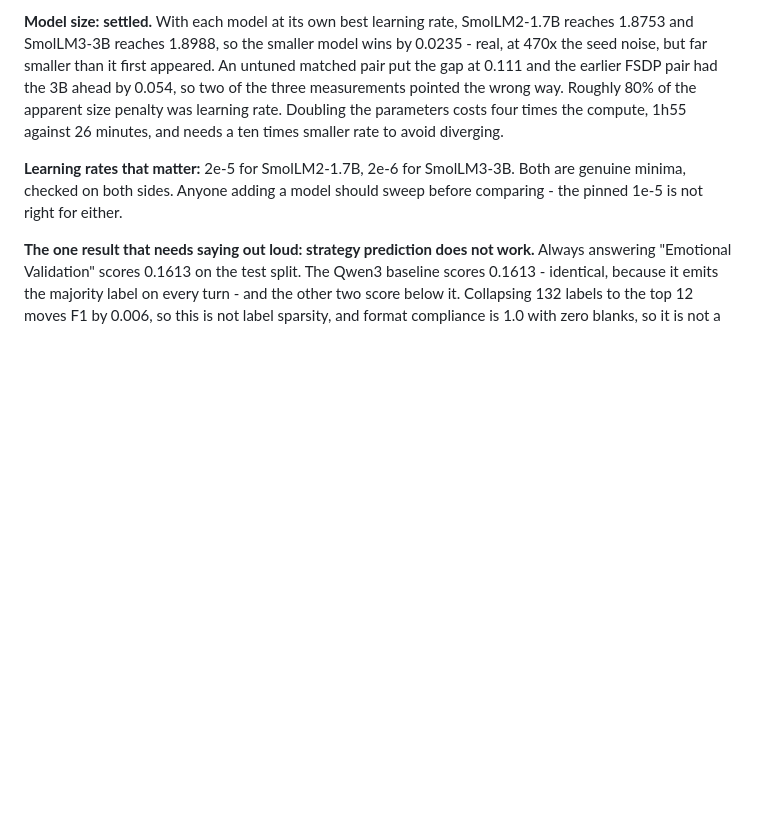
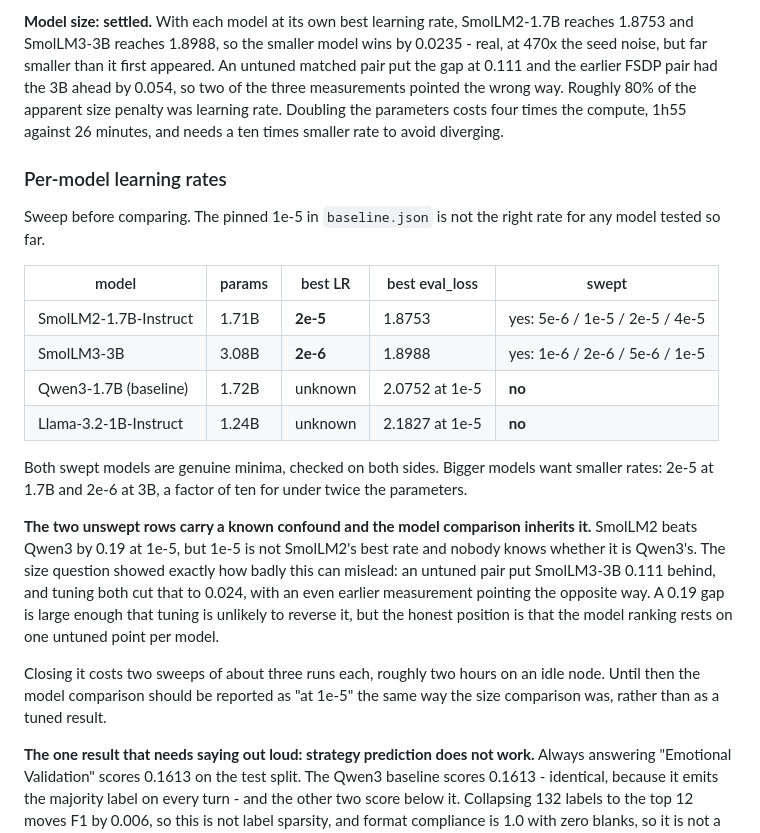
Before and after one commit to ashuwhy/psychobase, a Markdown page: model/TASKS.md, the part around the change. Drawn GitHub-style; blank space fills up the shorter version.

Commit message:
Record per-model learning rates, and flag the untuned rows
SmolLM2-1.7B wants 2e-5 and SmolLM3-3B wants 2e-6, both genuine minima checked
on both sides. Bigger models want smaller rates - a factor of ten for under
twice the parameters.

Qwen3-1.7B and Llama-3.2-1B were never swept, so the model comparison rests on
one untuned point per model. That is the same confound the size question turned
on: an untuned pair put the 3B model 0.111 behind, tuning both cut it to 0.024,
and an earlier measurement had the sign backwards. A 0.19 gap between SmolLM2
and Qwen3 is probably too large for tuning to reverse, but the table should say
"at 1e-5" rather than claim a tuned ranking, and TASKS.md now does.

```diff
--- a/model/TASKS.md
+++ b/model/TASKS.md
@@ -334,9 +334,33 @@ way. Roughly 80% of the apparent size penalty was learning rate. Doubling the
 parameters costs four times the compute, 1h55 against 26 minutes, and needs a
 ten times smaller rate to avoid diverging.
 
-**Learning rates that matter:** 2e-5 for SmolLM2-1.7B, 2e-6 for SmolLM3-3B. Both
-are genuine minima, checked on both sides. Anyone adding a model should sweep
-before comparing - the pinned 1e-5 is not right for either.
+### Per-model learning rates
+
+Sweep before comparing. The pinned 1e-5 in `baseline.json` is not the right rate
+for any model tested so far.
+
+| model | params | best LR | best eval_loss | swept |
+|---|---|---|---|---|
+| SmolLM2-1.7B-Instruct | 1.71B | **2e-5** | 1.8753 | yes: 5e-6 / 1e-5 / 2e-5 / 4e-5 |
+| SmolLM3-3B | 3.08B | **2e-6** | 1.8988 | yes: 1e-6 / 2e-6 / 5e-6 / 1e-5 |
+| Qwen3-1.7B (baseline) | 1.72B | unknown | 2.0752 at 1e-5 | **no** |
+| Llama-3.2-1B-Instruct | 1.24B | unknown | 2.1827 at 1e-5 | **no** |
+
+Both swept models are genuine minima, checked on both sides. Bigger models want
+smaller rates: 2e-5 at 1.7B and 2e-6 at 3B, a factor of ten for under twice the
+parameters.
+
+**The two unswept rows carry a known confound and the model comparison inherits
+it.** SmolLM2 beats Qwen3 by 0.19 at 1e-5, but 1e-5 is not SmolLM2's best rate
+and nobody knows whether it is Qwen3's. The size question showed exactly how
+badly this can mislead: an untuned pair put SmolLM3-3B 0.111 behind, and tuning
+both cut that to 0.024, with an even earlier measurement pointing the opposite
+way. A 0.19 gap is large enough that tuning is unlikely to reverse it, but the
+honest position is that the model ranking rests on one untuned point per model.
+
+Closing it costs two sweeps of about three runs each, roughly two hours on an
+idle node. Until then the model comparison should be reported as "at 1e-5" the
+same way the size comparison was, rather than as a tuned result.
 
 **The one result that needs saying out loud: strategy prediction does not work.**
 Always answering "Emotional Validation" scores 0.1613 on the test split. The
```
